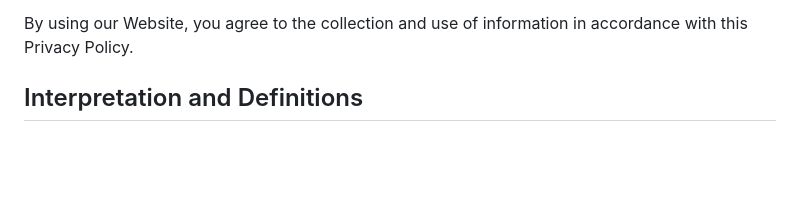
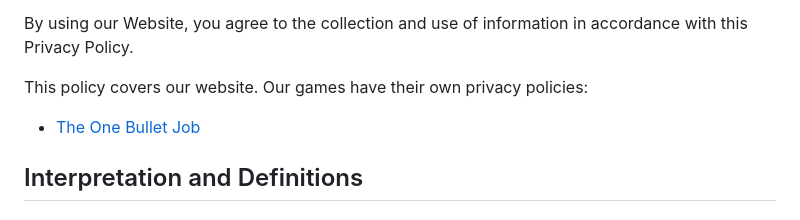
Before and after one commit to murkmm/ki10-games-website, a Markdown page: src/pages/privacy.md, the part around the change. Drawn GitHub-style; blank space fills up the shorter version.

Commit message:
Add The One Bullet Job privacy policy page
New page at /privacy/one-bullet-job from the game's policy, with the
date and contact email filled in, linked from the main privacy policy.

Co-Authored-By: Claude Opus 5.5 <noreply@anthropic.com>
Claude-Session: https://claude.ai/code/session_01DWHYjzH6M1LvMcx5ZkVgLb

```diff
--- a/src/pages/privacy.md
+++ b/src/pages/privacy.md
@@ -8,6 +8,10 @@ _Last updated_: September 11, 2025
 This Privacy Policy describes how Ki10 Games ("the Company", "We", "Us", or "Our") collects, uses, and protects your information when you use our website, located at ki10games.com (the "Website"). It also explains your privacy rights and how the law protects you.
 
 By using our Website, you agree to the collection and use of information in accordance with this Privacy Policy.
+
+This policy covers our website. Our games have their own privacy policies:
+
+- [The One Bullet Job](/privacy/one-bullet-job)
 
 ## Interpretation and Definitions
 
```
Also changed, not shown: 1 other file.
